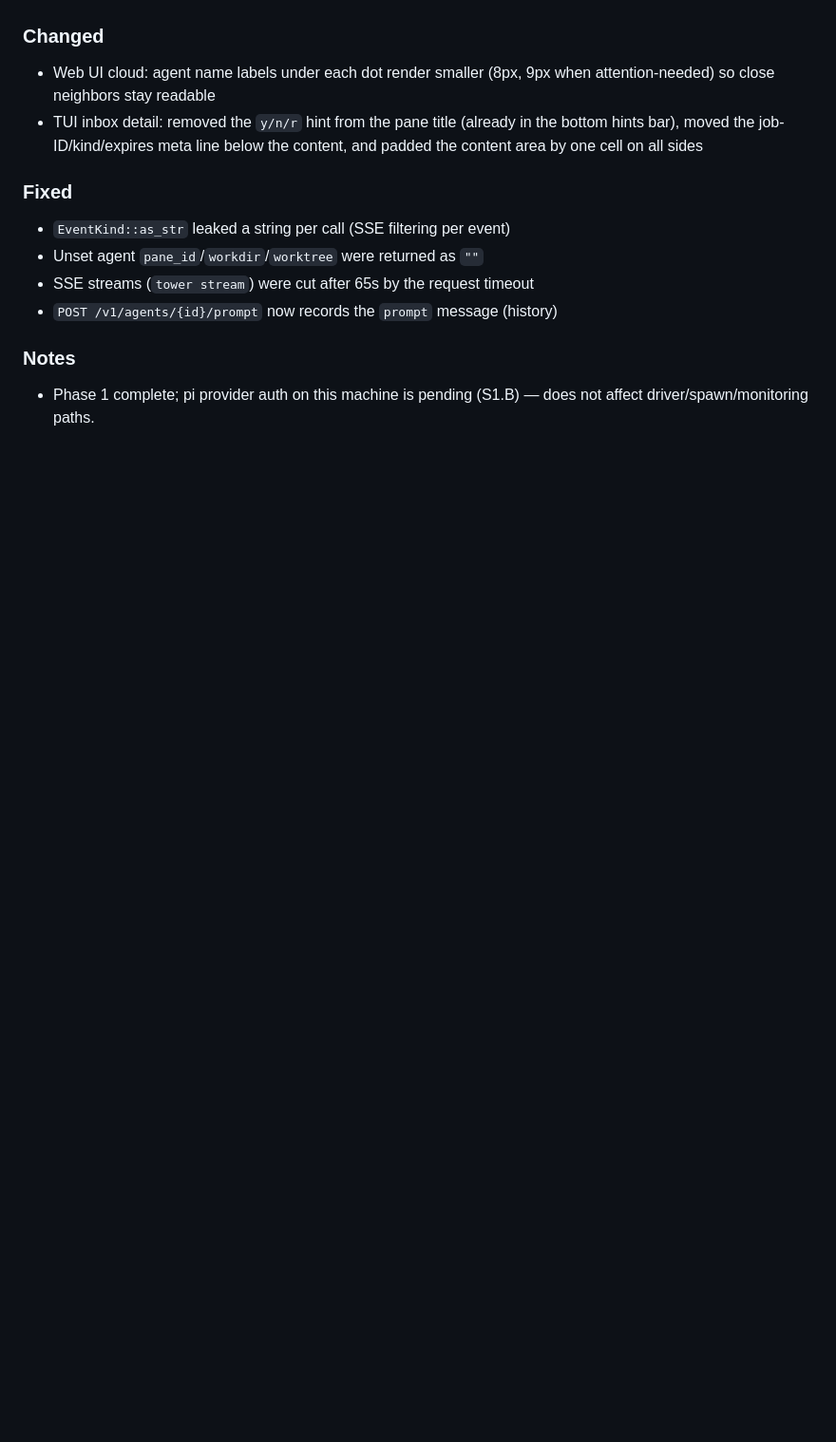
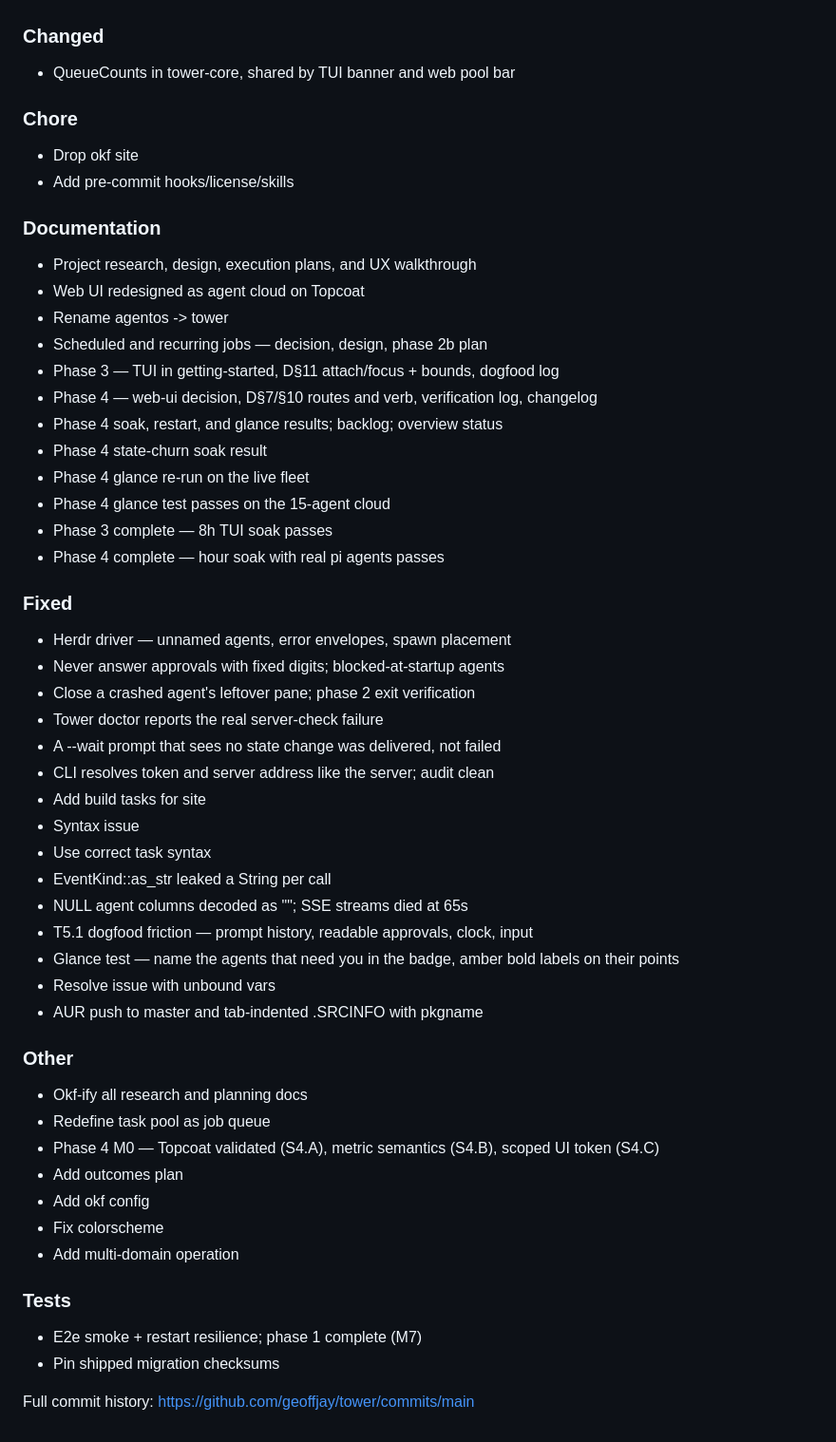
Before and after one commit to geoffjay/tower, a Markdown page: CHANGELOG.md, the part around one of its changes. Shown at 95% size. GitHub-like rendering; blank space fills up the shorter version.

Commit message:
chore: generate CHANGELOG.md with git-cliff

```diff
--- a/CHANGELOG.md
+++ b/CHANGELOG.md
@@ -96,20 +73,59 @@ and this project adheres to [Semantic Versioning](https://semver.org/spec/v2.0.0
 
 ### Changed
 
-- Web UI cloud: agent name labels under each dot render smaller
-  (8px, 9px when attention-needed) so close neighbors stay readable
-- TUI inbox detail: removed the `y/n/r` hint from the pane title (already in
-  the bottom hints bar), moved the job-ID/kind/expires meta line below the
-  content, and padded the content area by one cell on all sides
+- QueueCounts in tower-core, shared by TUI banner and web pool bar
+
+### Chore
+
+- Drop okf site
+- Add pre-commit hooks/license/skills
+
+### Documentation
+
+- Project research, design, execution plans, and UX walkthrough
+- Web UI redesigned as agent cloud on Topcoat
+- Rename agentos -> tower
+- Scheduled and recurring jobs — decision, design, phase 2b plan
+- Phase 3 — TUI in getting-started, D§11 attach/focus + bounds, dogfood log
+- Phase 4 — web-ui decision, D§7/§10 routes and verb, verification log, changelog
+- Phase 4 soak, restart, and glance results; backlog; overview status
+- Phase 4 state-churn soak result
+- Phase 4 glance re-run on the live fleet
+- Phase 4 glance test passes on the 15-agent cloud
+- Phase 3 complete — 8h TUI soak passes
+- Phase 4 complete — hour soak with real pi agents passes
 
 ### Fixed
 
-- `EventKind::as_str` leaked a string per call (SSE filtering per event)
-- Unset agent `pane_id`/`workdir`/`worktree` were returned as `""`
-- SSE streams (`tower stream`) were cut after 65s by the request timeout
-- `POST /v1/agents/{id}/prompt` now records the `prompt` message (history)
+- Herdr driver — unnamed agents, error envelopes, spawn placement
+- Never answer approvals with fixed digits; blocked-at-startup agents
+- Close a crashed agent's leftover pane; phase 2 exit verification
+- Tower doctor reports the real server-check failure
+- A --wait prompt that sees no state change was delivered, not failed
+- CLI resolves token and server address like the server; audit clean
+- Add build tasks for site
+- Syntax issue
+- Use correct task syntax
+- EventKind::as_str leaked a String per call
+- NULL agent columns decoded as ""; SSE streams died at 65s
+- T5.1 dogfood friction — prompt history, readable approvals, clock, input
+- Glance test — name the agents that need you in the badge, amber bold labels on their points
+- Resolve issue with unbound vars
+- AUR push to master and tab-indented .SRCINFO with pkgname
 
-### Notes
+### Other
 
-- Phase 1 complete; pi provider auth on this machine is pending (S1.B) —
-  does not affect driver/spawn/monitoring paths.
+- Okf-ify all research and planning docs
+- Redefine task pool as job queue
+- Phase 4 M0 — Topcoat validated (S4.A), metric semantics (S4.B), scoped UI token (S4.C)
+- Add outcomes plan
+- Add okf config
+- Fix colorscheme
+- Add multi-domain operation
+
+### Tests
+
+- E2e smoke + restart resilience; phase 1 complete (M7)
+- Pin shipped migration checksums
+
+Full commit history: https://github.com/geoffjay/tower/commits/main
```
Also changed, not shown: other parts of CHANGELOG.md (+66 -89 lines).
